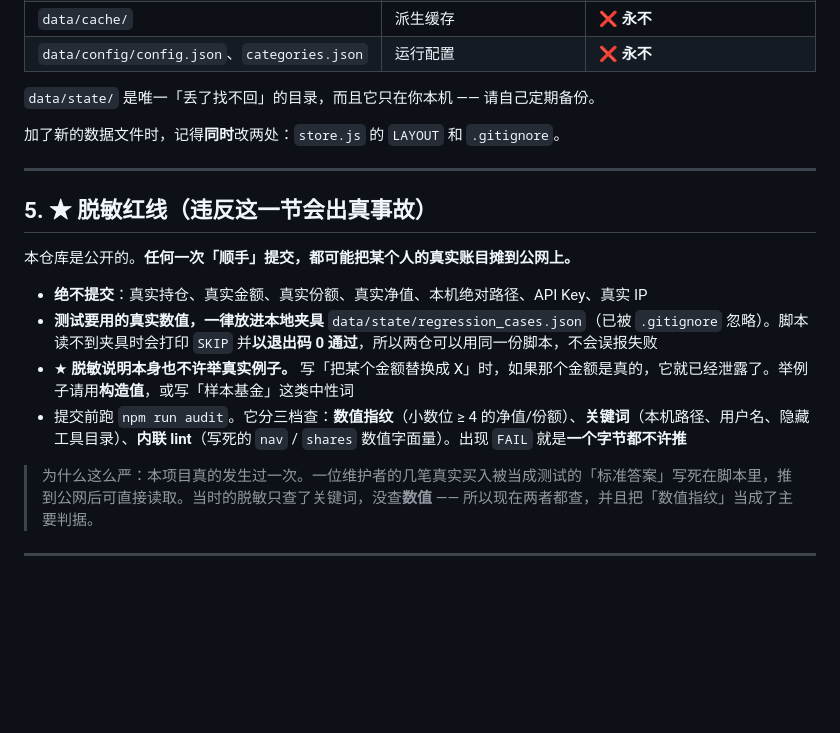
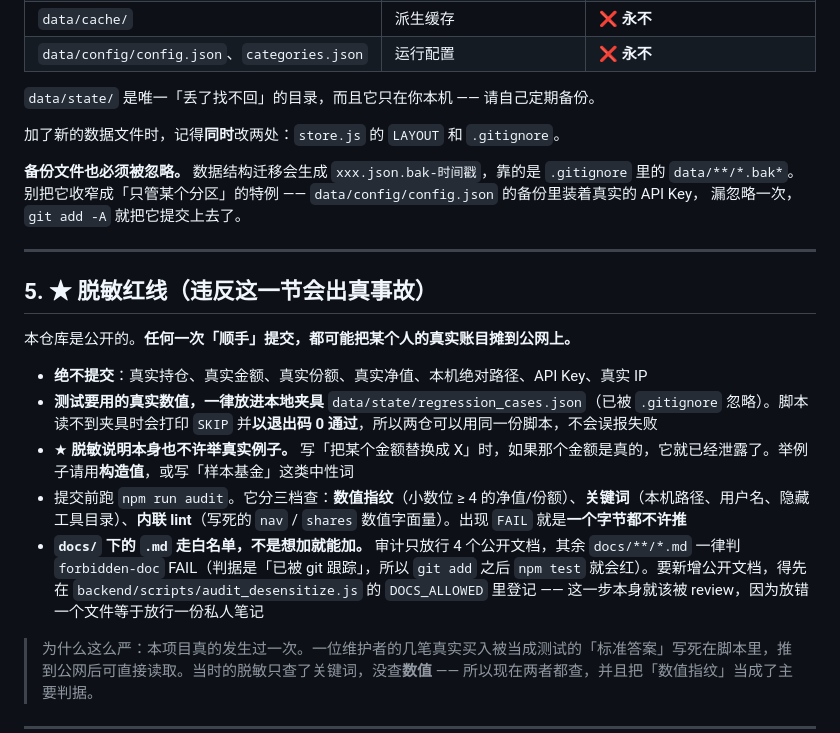
Before and after one commit to pharos-studio/pharos-open, a Markdown page: CONTRIBUTING.md, the part around one of its changes. Drawn GitHub-style; blank space fills up the shorter version.

```diff
--- a/CONTRIBUTING.md
+++ b/CONTRIBUTING.md
@@ -87,6 +87,10 @@ npm test          # 生成数据文件 → 9 组离线校验 → 脱敏审计，
 
 加了新的数据文件时，记得**同时**改两处：`store.js` 的 `LAYOUT` 和 `.gitignore`。
 
+**备份文件也必须被忽略。** 数据结构迁移会生成 `xxx.json.bak-时间戳`，靠的是 `.gitignore` 里的 `data/**/*.bak*`。
+别把它收窄成「只管某个分区」的特例 —— `data/config/config.json` 的备份里装着真实的 API Key，
+漏忽略一次，`git add -A` 就把它提交上去了。
+
 ---
 
 ## 5. ★ 脱敏红线（违反这一节会出真事故）
@@ -97,6 +101,7 @@ npm test          # 生成数据文件 → 9 组离线校验 → 脱敏审计，
 - **测试要用的真实数值，一律放进本地夹具** `data/state/regression_cases.json`（已被 `.gitignore` 忽略）。脚本读不到夹具时会打印 `SKIP` 并**以退出码 0 通过**，所以两仓可以用同一份脚本，不会误报失败
 - ★ **脱敏说明本身也不许举真实例子。** 写「把某个金额替换成 X」时，如果那个金额是真的，它就已经泄露了。举例子请用**构造值**，或写「样本基金」这类中性词
 - 提交前跑 `npm run audit`。它分三档查：**数值指纹**（小数位 ≥ 4 的净值/份额）、**关键词**（本机路径、用户名、隐藏工具目录）、**内联 lint**（写死的 `nav` / `shares` 数值字面量）。出现 `FAIL` 就是**一个字节都不许推**
+- **`docs/` 下的 `.md` 走白名单，不是想加就能加。** 审计只放行 4 个公开文档，其余 `docs/**/*.md` 一律判 `forbidden-doc` FAIL（判据是「已被 git 跟踪」，所以 `git add` 之后 `npm test` 就会红）。要新增公开文档，得先在 `backend/scripts/audit_desensitize.js` 的 `DOCS_ALLOWED` 里登记 —— 这一步本身就该被 review，因为放错一个文件等于放行一份私人笔记
 
 > 为什么这么严：本项目真的发生过一次。一位维护者的几笔真实买入被当成测试的「标准答案」写死在脚本里，推到公网后可直接读取。当时的脱敏只查了关键词，没查**数值** —— 所以现在两者都查，并且把「数值指纹」当成了主要判据。
 
```
Also changed, not shown: other parts of CONTRIBUTING.md (+30 -1 lines).
